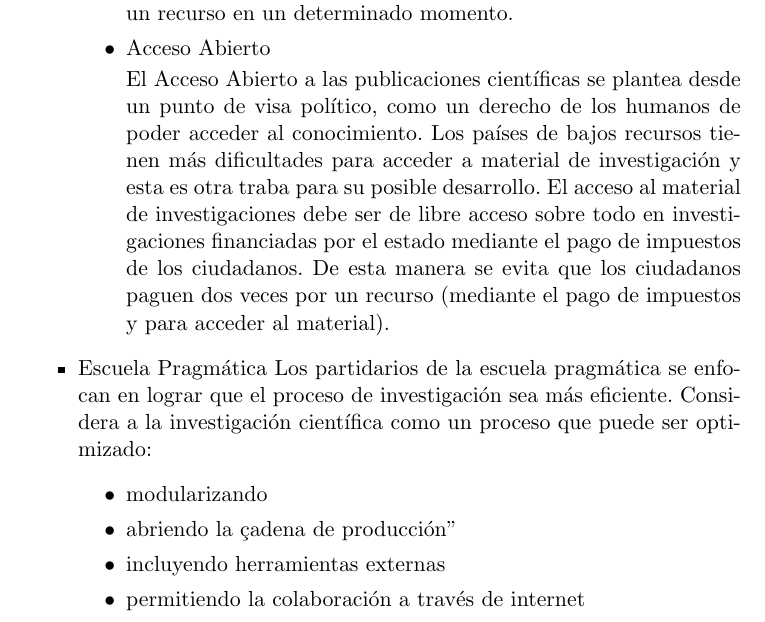
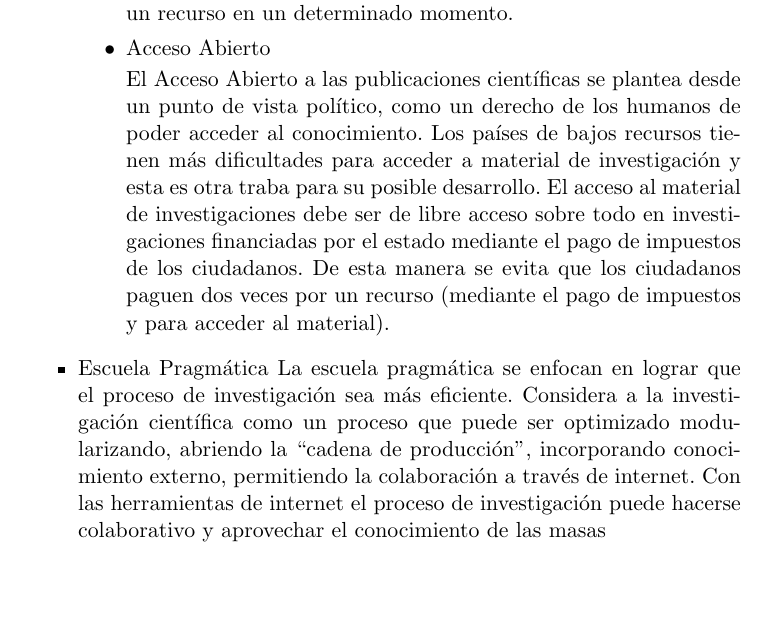
Before and after one commit to Lilauth/tesis, a LaTeX thesis (tesis.tex, which reads 01-marco/marco.tex): part of page 11 of 20, cut so that both start at the same text. Compiled offline with pdfLaTeX.

Commit message:
comillas

```diff
--- a/01-marco/marco.tex
+++ b/01-marco/marco.tex
@@ -24,17 +24,12 @@ Volviendo a la terminología, desde el punto de vista del libro 'Opening Science
 
 		\item{Acceso Abierto}
 
-		El Acceso Abierto a las publicaciones científicas se plantea desde un punto de visa político, como un derecho de los humanos de poder acceder al conocimiento. Los países de bajos recursos tienen más dificultades para acceder a material de investigación y esta es otra traba para su posible desarrollo. El acceso al material de investigaciones debe ser de libre acceso sobre todo en investigaciones financiadas por el estado mediante el pago de impuestos de los ciudadanos. De esta manera se evita que los ciudadanos paguen dos veces por un recurso (mediante el pago de impuestos y para acceder al material).
+		El Acceso Abierto a las publicaciones científicas se plantea desde un punto de vista político, como un derecho de los humanos de poder acceder al conocimiento. Los países de bajos recursos tienen más dificultades para acceder a material de investigación y esta es otra traba para su posible desarrollo. El acceso al material de investigaciones debe ser de libre acceso sobre todo en investigaciones financiadas por el estado mediante el pago de impuestos de los ciudadanos. De esta manera se evita que los ciudadanos paguen dos veces por un recurso (mediante el pago de impuestos y para acceder al material).
 
 	\end{itemize}
 	\item {Escuela Pragmática}
-	Los partidarios de la escuela pragmática se enfocan en lograr que el proceso de investigación sea más eficiente. Considera a la investigación científica como un proceso que puede ser optimizado:
-	\begin{itemize}
-		\item modularizando
-		\item abriendo la "cadena de producción"
-		\item incluyendo herramientas externas
-		\item permitiendo la colaboración a través de internet
-	\end{itemize}
+	La escuela pragmática se enfocan en lograr que el proceso de investigación sea más eficiente. Considera a la investigación científica como un proceso que puede ser optimizado modularizando, abriendo la ``cadena de producción'', incorporando conocimiento externo, permitiendo la colaboración a través de internet. Con las herramientas de internet el proceso de investigación puede hacerse colaborativo y aprovechar el conocimiento de las masas
+
 \end{itemize}
 
 \subsection{Cómo participan los ciudadanos?}
```
